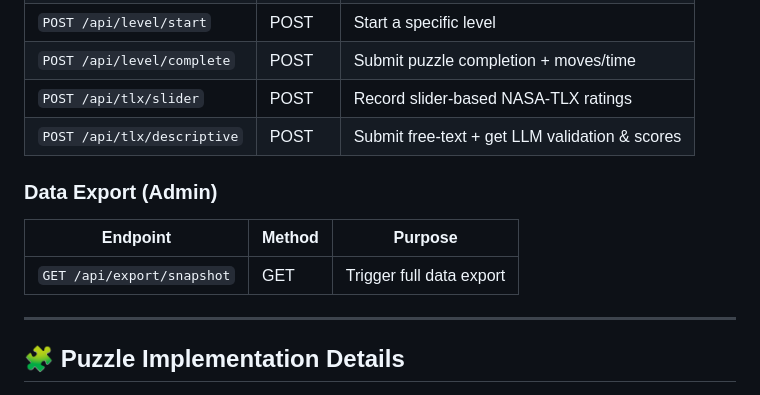
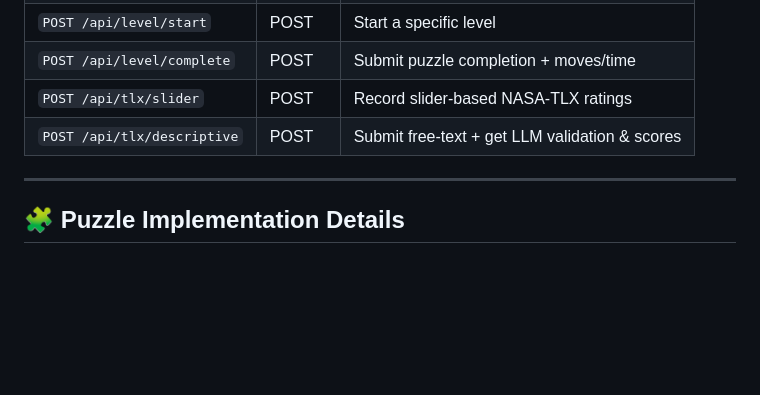
Before and after one commit to Akashdeep1000/NarrativetoNumbers, a Markdown page: README.md, the part around the change. GitHub-like rendering; blank space fills up the shorter version.

Commit message:
Updated README
README.

```diff
--- a/README.md
+++ b/README.md
@@ -202,10 +202,6 @@ NarrativetoNumbers/
 | `POST /api/tlx/slider` | POST | Record slider-based NASA-TLX ratings |
 | `POST /api/tlx/descriptive` | POST | Submit free-text + get LLM validation & scores |
 
-### Data Export (Admin)
-| Endpoint | Method | Purpose |
-|----------|--------|---------|
-| `GET /api/export/snapshot` | GET | Trigger full data export |
 
 ---
 
```
